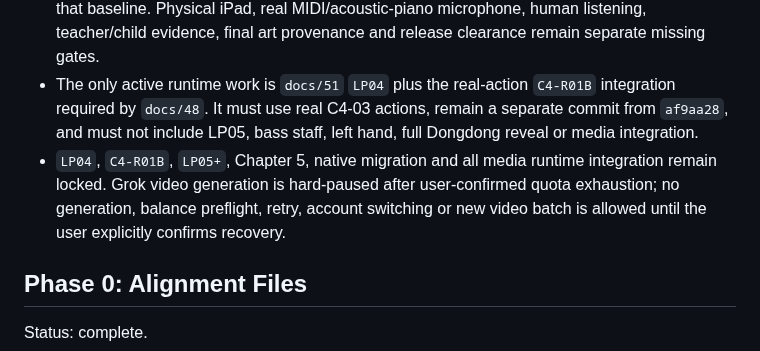
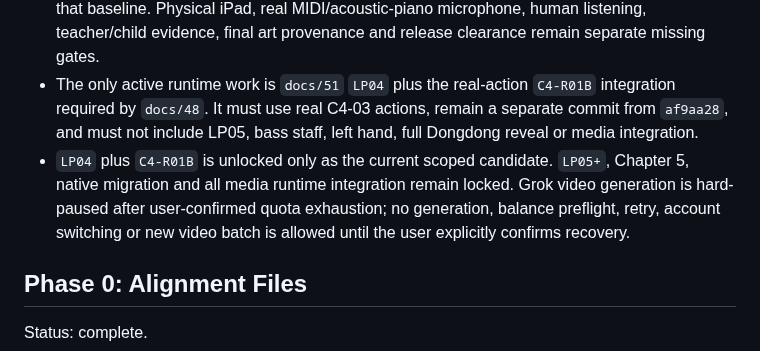
Before and after one commit to linglinghahaha/star-dino-piano, a Markdown page: docs/08_EXECUTION_BACKLOG.md, the part around the change. GitHub-like rendering.

Commit message:
docs: align chapter 4 active status

```diff
--- a/docs/08_EXECUTION_BACKLOG.md
+++ b/docs/08_EXECUTION_BACKLOG.md
@@ -7,7 +7,7 @@ Current execution checkpoint, 2026-07-19:
 - `29_PROJECT_COORDINATION_AND_INDEPENDENT_AUDIT.md` is the live dispatch and pass/return source. The latest approved browser teaching baseline is `overhaul-347a-c4-r01a` / `af9aa2831bb90c94fd10fdfbe3ca89ba4d03021a`.
 - Chapter 3 `LS01-LS08`, teaching-audio lifecycle batches A-C, Chapter 4 `LP01-LP03`, the isolated `C4-R01A` opening-review scheduler core, and their named browser regressions are complete at that baseline. Physical iPad, real MIDI/acoustic-piano microphone, human listening, teacher/child evidence, final art provenance and release clearance remain separate missing gates.
 - The only active runtime work is `docs/51` `LP04` plus the real-action `C4-R01B` integration required by `docs/48`. It must use real C4-03 actions, remain a separate commit from `af9aa28`, and must not include LP05, bass staff, left hand, full Dongdong reveal or media integration.
-- `LP04`, `C4-R01B`, `LP05+`, Chapter 5, native migration and all media runtime integration remain locked. Grok video generation is hard-paused after user-confirmed quota exhaustion; no generation, balance preflight, retry, account switching or new video batch is allowed until the user explicitly confirms recovery.
+- `LP04` plus `C4-R01B` is unlocked only as the current scoped candidate. `LP05+`, Chapter 5, native migration and all media runtime integration remain locked. Grok video generation is hard-paused after user-confirmed quota exhaustion; no generation, balance preflight, retry, account switching or new video batch is allowed until the user explicitly confirms recovery.
 
 ## Phase 0: Alignment Files
 
```
Also changed, not shown: docs/33_GAME_TEACHING_PACING_AND_MOTIVATION_CONTRACT.md (+1 -1 lines), docs/34_CHAPTER4_LOW_REGISTER_RUNTIME_CONTRACT.md (+2 -2 lines).
